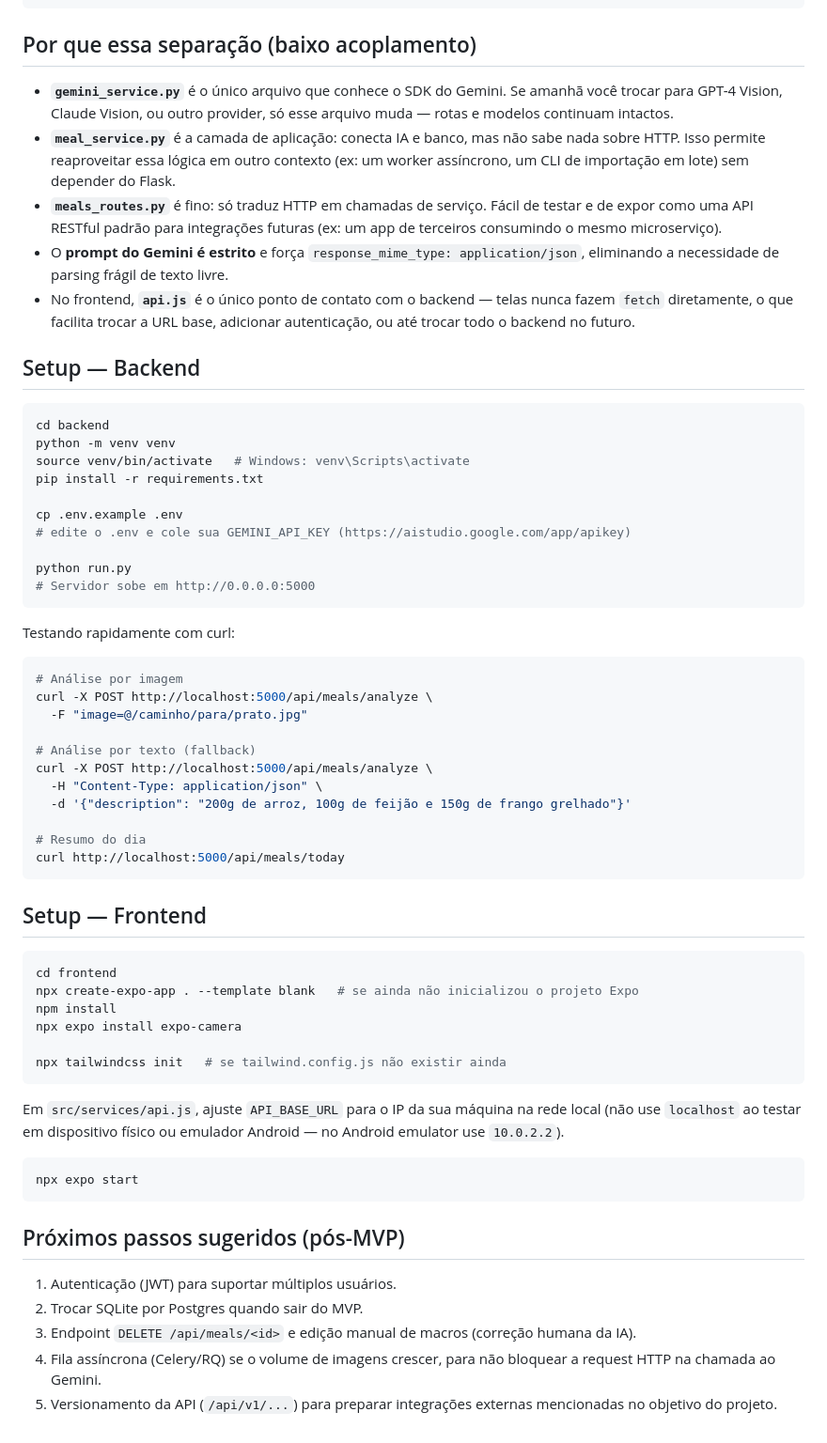
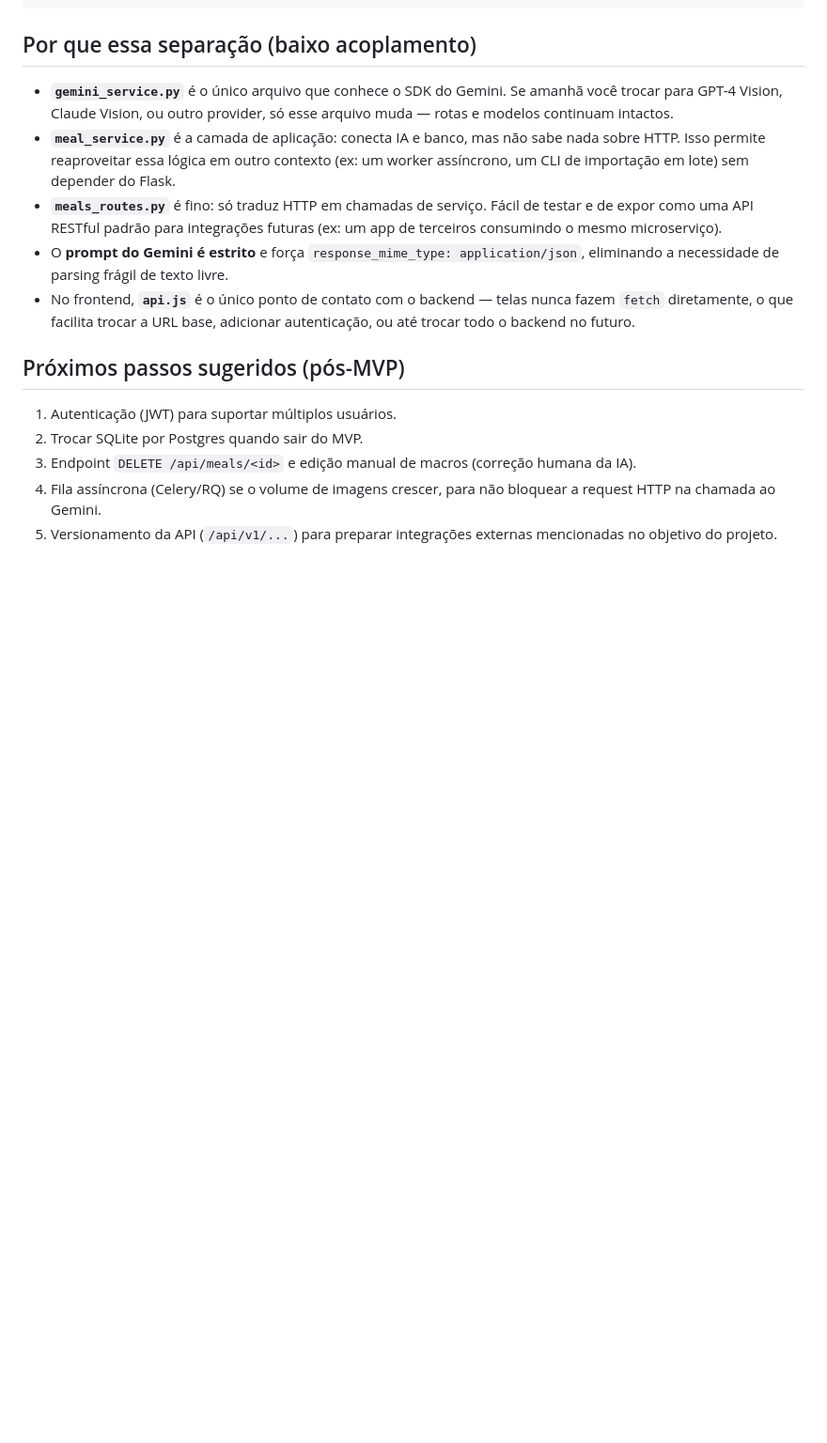
Before and after one commit to claudioc0/PerforaMVP, a Markdown page: README.md, the part around the change. Shown at 94% size. Rendered like a GitHub page; blank space fills up the shorter version.

Commit message:
Update README
Removed backend and frontend setup instructions from README.

````diff
--- a/README.md
+++ b/README.md
@@ -57,55 +57,6 @@ nutrition-app/
   diretamente, o que facilita trocar a URL base, adicionar autenticação, ou até trocar todo o
   backend no futuro.
 
-## Setup — Backend
-
-```bash
-cd backend
-python -m venv venv
-source venv/bin/activate   # Windows: venv\Scripts\activate
-pip install -r requirements.txt
-
-cp .env.example .env
-# edite o .env e cole sua GEMINI_API_KEY (https://aistudio.google.com/app/apikey)
-
-python run.py
-# Servidor sobe em http://0.0.0.0:5000
-```
-
-Testando rapidamente com curl:
-
-```bash
-# Análise por imagem
-curl -X POST http://localhost:5000/api/meals/analyze \
-  -F "image=@/caminho/para/prato.jpg"
-
-# Análise por texto (fallback)
-curl -X POST http://localhost:5000/api/meals/analyze \
-  -H "Content-Type: application/json" \
-  -d '{"description": "200g de arroz, 100g de feijão e 150g de frango grelhado"}'
-
-# Resumo do dia
-curl http://localhost:5000/api/meals/today
-```
-
-## Setup — Frontend
-
-```bash
-cd frontend
-npx create-expo-app . --template blank   # se ainda não inicializou o projeto Expo
-npm install
-npx expo install expo-camera
-
-npx tailwindcss init   # se tailwind.config.js não existir ainda
-```
-
-Em `src/services/api.js`, ajuste `API_BASE_URL` para o IP da sua máquina na rede local
-(não use `localhost` ao testar em dispositivo físico ou emulador Android — no Android
-emulator use `10.0.2.2`).
-
-```bash
-npx expo start
-```
 
 ## Próximos passos sugeridos (pós-MVP)
 
````
